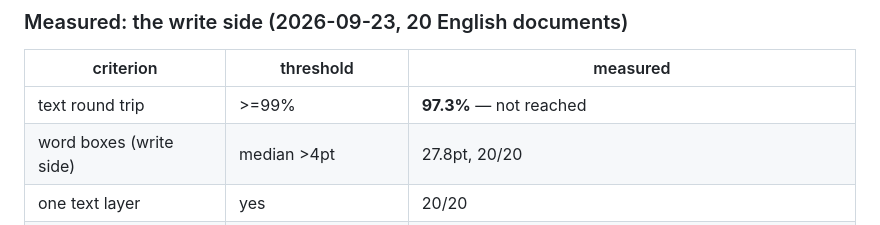
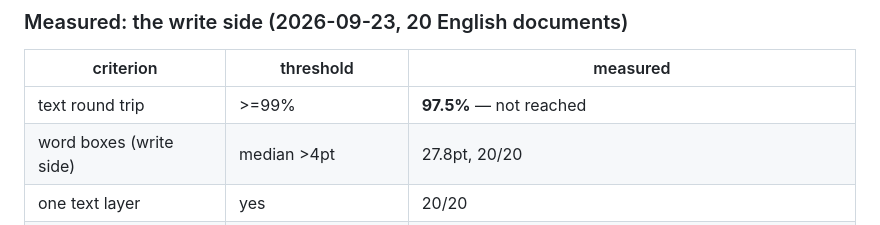
Before and after one commit to Rocktier/Rocktier-OCR, a Markdown page: README.md, the part around the change. GitHub-like rendering.

Commit message:
docs: round trip reaches 97.5 percent
Word boxes now come from the engine rather than being estimated by spreading a line across its words.

```diff
--- a/README.md
+++ b/README.md
@@ -134,7 +134,7 @@ worse number in a market we are not entering is not a reason to move.
 
 | criterion | threshold | measured |
 |---|---|---|
-| text round trip | >=99% | **97.3%** — not reached |
+| text round trip | >=99% | **97.5%** — not reached |
 | word boxes (write side) | median >4pt | 27.8pt, 20/20 |
 | one text layer | yes | 20/20 |
 | visually unchanged | yes | 20/20 (measured: the embedded image is byte-identical) |
```
